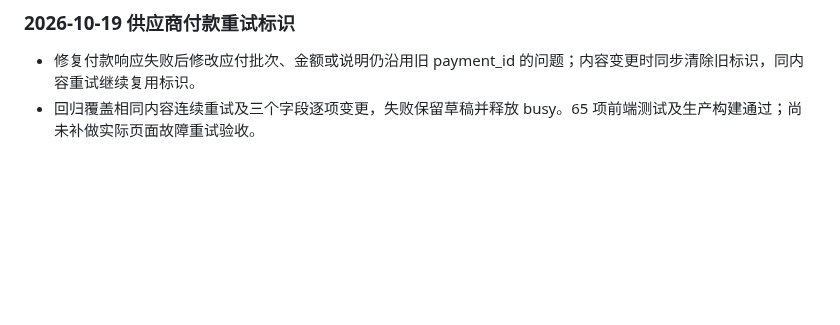
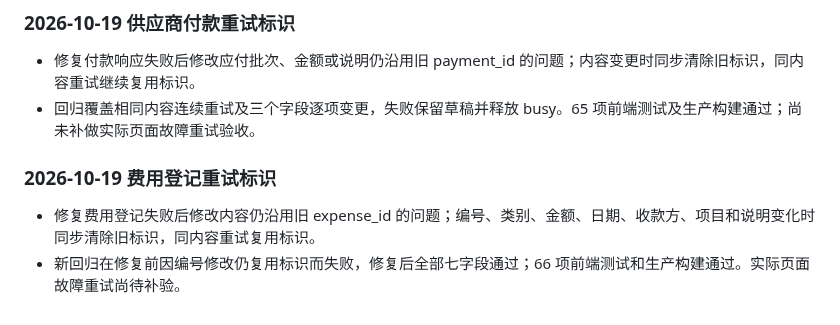
Before and after one commit to Zzianaaa/datalens, a Markdown page: VALIDATION.md, the part around the change. GitHub-like rendering; blank space fills up the shorter version.

Commit message:
Document expense retry validation

```diff
--- a/VALIDATION.md
+++ b/VALIDATION.md
@@ -202,3 +202,7 @@
 ### 2026-10-19 供应商付款重试标识
 - 修复付款响应失败后修改应付批次、金额或说明仍沿用旧 payment_id 的问题；内容变更时同步清除旧标识，同内容重试继续复用标识。
 - 回归覆盖相同内容连续重试及三个字段逐项变更，失败保留草稿并释放 busy。65 项前端测试及生产构建通过；尚未补做实际页面故障重试验收。
+
+### 2026-10-19 费用登记重试标识
+- 修复费用登记失败后修改内容仍沿用旧 expense_id 的问题；编号、类别、金额、日期、收款方、项目和说明变化时同步清除旧标识，同内容重试复用标识。
+- 新回归在修复前因编号修改仍复用标识而失败，修复后全部七字段通过；66 项前端测试和生产构建通过。实际页面故障重试尚待补验。
```
